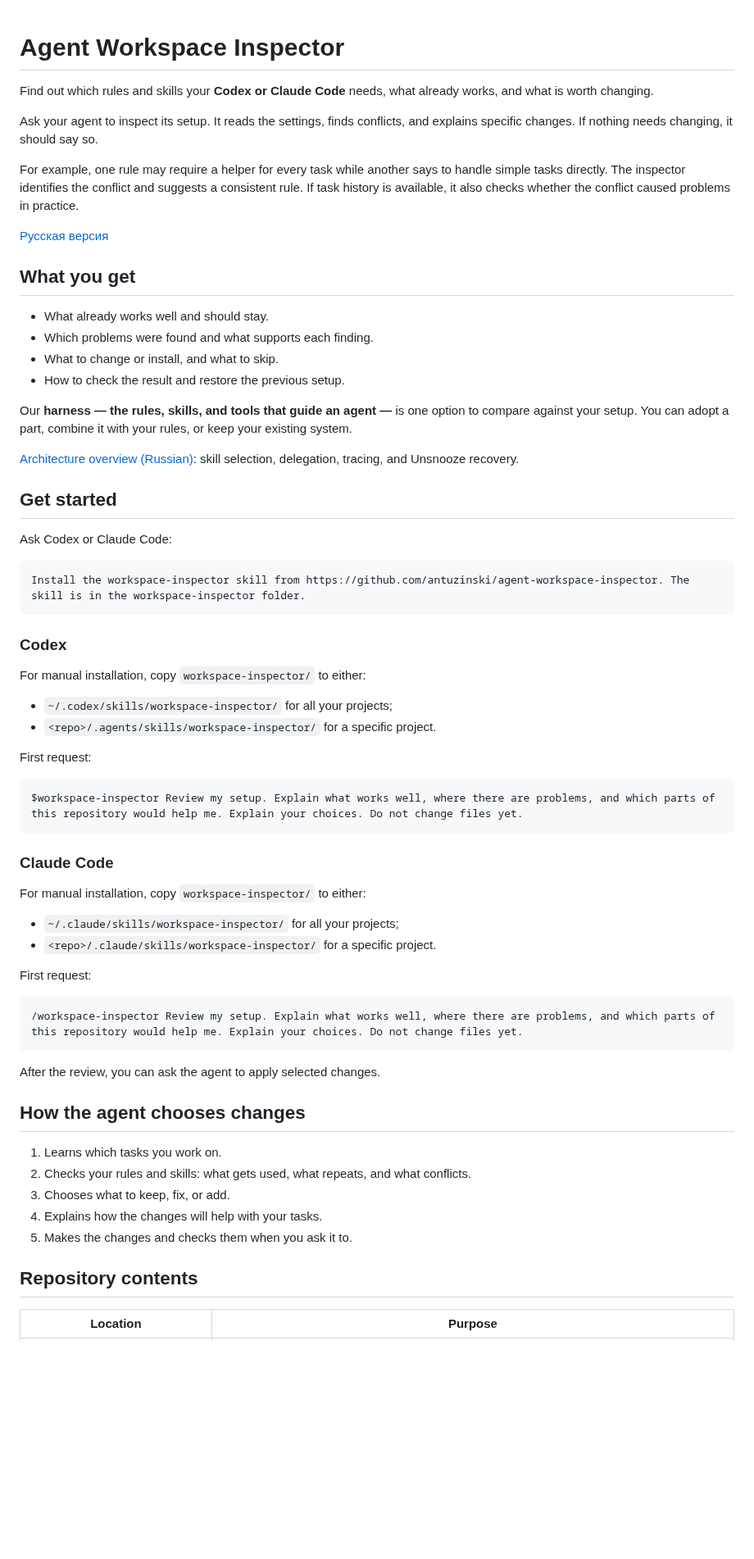
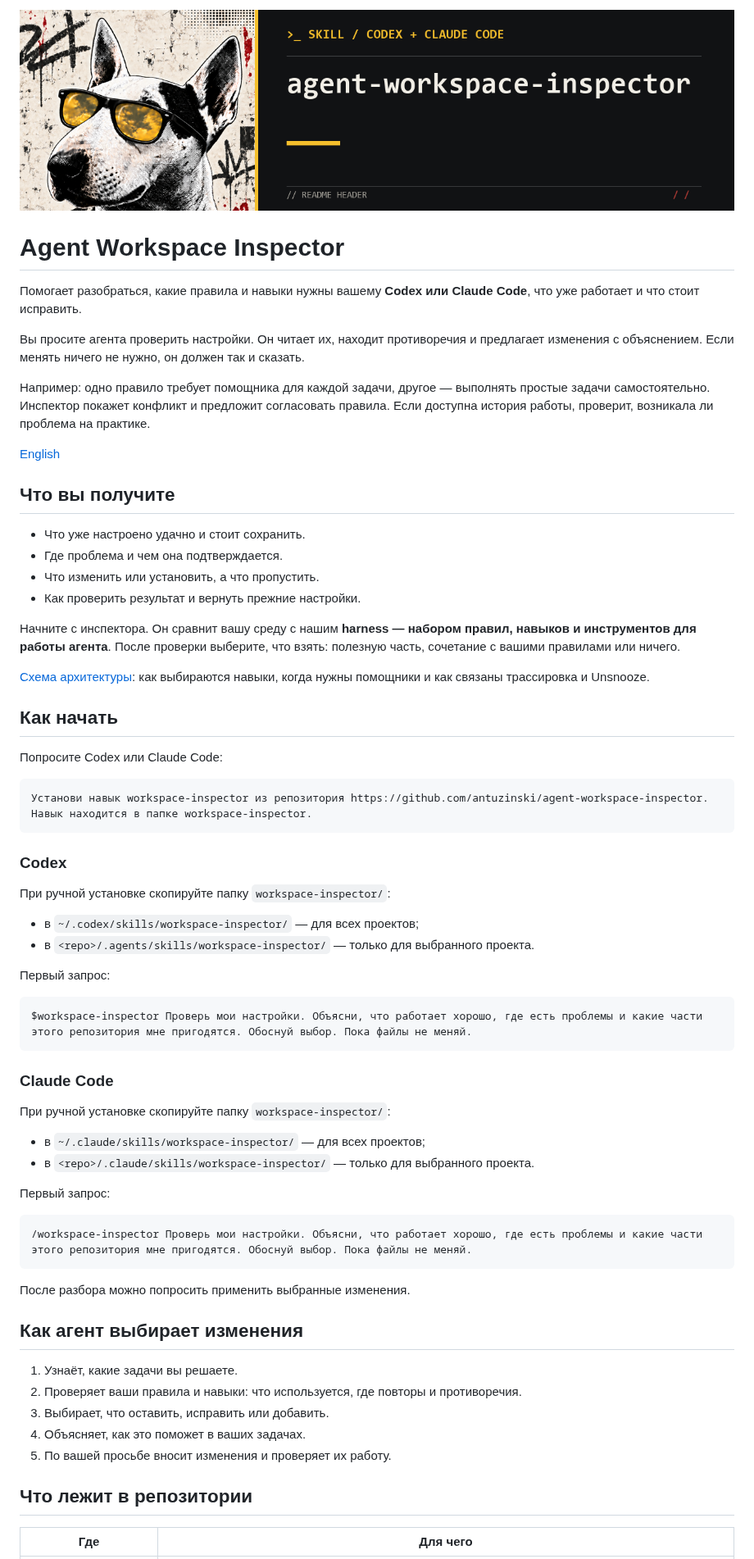
Before and after one commit to antuzinski/agent-workspace-inspector, a Markdown page: README.md, the part around one of its changes. Shown at 82% size. GitHub-like rendering; pictures changed too: assets/github-header.png (added); blank space fills up the shorter version.

Commit message:
Make Russian README primary and add repository banner

````diff
--- a/README.md
+++ b/README.md
@@ -1,69 +1,71 @@
+![Agent Workspace Inspector](assets/github-header.png)
+
 # Agent Workspace Inspector
 
-Find out which rules and skills your **Codex or Claude Code** needs, what already works, and what is worth changing.
+Помогает разобраться, какие правила и навыки нужны вашему **Codex или Claude Code**, что уже работает и что стоит исправить.
 
-Ask your agent to inspect its setup. It reads the settings, finds conflicts, and explains specific changes. If nothing needs changing, it should say so.
+Вы просите агента проверить настройки. Он читает их, находит противоречия и предлагает изменения с объяснением. Если менять ничего не нужно, он должен так и сказать.
 
-For example, one rule may require a helper for every task while another says to handle simple tasks directly. The inspector identifies the conflict and suggests a consistent rule. If task history is available, it also checks whether the conflict caused problems in practice.
+Например: одно правило требует помощника для каждой задачи, другое — выполнять простые задачи самостоятельно. Инспектор покажет конфликт и предложит согласовать правила. Если доступна история работы, проверит, возникала ли проблема на практике.
 
-[Русская версия](README.ru.md)
+[English](README.en.md)
 
-## What you get
+## Что вы получите
 
-- What already works well and should stay.
-- Which problems were found and what supports each finding.
-- What to change or install, and what to skip.
-- How to check the result and restore the previous setup.
+- Что уже настроено удачно и стоит сохранить.
+- Где проблема и чем она подтверждается.
+- Что изменить или установить, а что пропустить.
+- Как проверить результат и вернуть прежние настройки.
 
-Our **harness — the rules, skills, and tools that guide an agent —** is one option to compare against your setup. You can adopt a part, combine it with your rules, or keep your existing system.
+Начните с инспектора. Он сравнит вашу среду с нашим **harness — набором правил, навыков и инструментов для работы агента**. После проверки выберите, что взять: полезную часть, сочетание с вашими правилами или ничего.
 
-[Architecture overview (Russian)](ARCHITECTURE.md): skill selection, delegation, tracing, and Unsnooze recovery.
+[Схема архитектуры](ARCHITECTURE.md): как выбираются навыки, когда нужны помощники и как связаны трассировка и Unsnooze.
 
-## Get started
+## Как начать
 
-Ask Codex or Claude Code:
+Попросите Codex или Claude Code:
 
 ```text
-Install the workspace-inspector skill from https://github.com/antuzinski/agent-workspace-inspector. The skill is in the workspace-inspector folder.
+Установи навык workspace-inspector из репозитория https://github.com/antuzinski/agent-workspace-inspector. Навык находится в папке workspace-inspector.
 ```
 
 ### Codex
 
-For manual installation, copy `workspace-inspector/` to either:
+При ручной установке скопируйте папку `workspace-inspector/`:
 
-- `~/.codex/skills/workspace-inspector/` for all your projects;
-- `<repo>/.agents/skills/workspace-inspector/` for a specific project.
+- в `~/.codex/skills/workspace-inspector/` — для всех проектов;
+- в `<repo>/.agents/skills/workspace-inspector/` — только для выбранного проекта.
 
-First request:
+Первый запрос:
 
 ```text
-$workspace-inspector Review my setup. Explain what works well, where there are problems, and which parts of this repository would help me. Explain your choices. Do not change files yet.
+$workspace-inspector Проверь мои настройки. Объясни, что работает хорошо, где есть проблемы и какие части этого репозитория мне пригодятся. Обоснуй выбор. Пока файлы не меняй.
 ```
 
 ### Claude Code
 
-For manual installation, copy `workspace-inspector/` to either:
+При ручной установке скопируйте папку `workspace-inspector/`:
 
-- `~/.claude/skills/workspace-inspector/` for all your projects;
-- `<repo>/.claude/skills/workspace-inspector/` for a specific project.
+- в `~/.claude/skills/workspace-inspector/` — для всех проектов;
+- в `<repo>/.claude/skills/workspace-inspector/` — только для выбранного проекта.
 
-First request:
+Первый запрос:
 
 ```text
-/workspace-inspector Review my setup. Explain what works well, where there are problems, and which parts of this repository would help me. Explain your choices. Do not change files yet.
+/workspace-inspector Проверь мои настройки. Объясни, что работает хорошо, где есть проблемы и какие части этого репозитория мне пригодятся. Обоснуй выбор. Пока файлы не меняй.
 ```
 
-After the review, you can ask the agent to apply selected changes.
+После разбора можно попросить применить выбранные изменения.
 
-## How the agent chooses changes
+## Как агент выбирает изменения
 
-1. Learns which tasks you work on.
-2. Checks your rules and skills: what gets used, what repeats, and what conflicts.
-3. Chooses what to keep, fix, or add.
-4. Explains how the changes will help with your tasks.
-5. Makes the changes and checks them when you ask it to.
+1. Узнаёт, какие задачи вы решаете.
+2. Проверяет ваши правила и навыки: что используется, где повторы и противоречия.
+3. Выбирает, что оставить, исправить или добавить.
+4. Объясняет, как это поможет в ваших задачах.
+5. По вашей просьбе вносит изменения и проверяет их работу.
 
-## Repository contents
+## Что лежит в репозитории
 
-| Location | Purpose |
+| Где | Для чего |
 |---|---|
````
Also changed, not shown: other parts of README.md (+7 -7 lines), README.en.md (added, +81 -0 lines), README.ru.md (+4 -2 lines).
